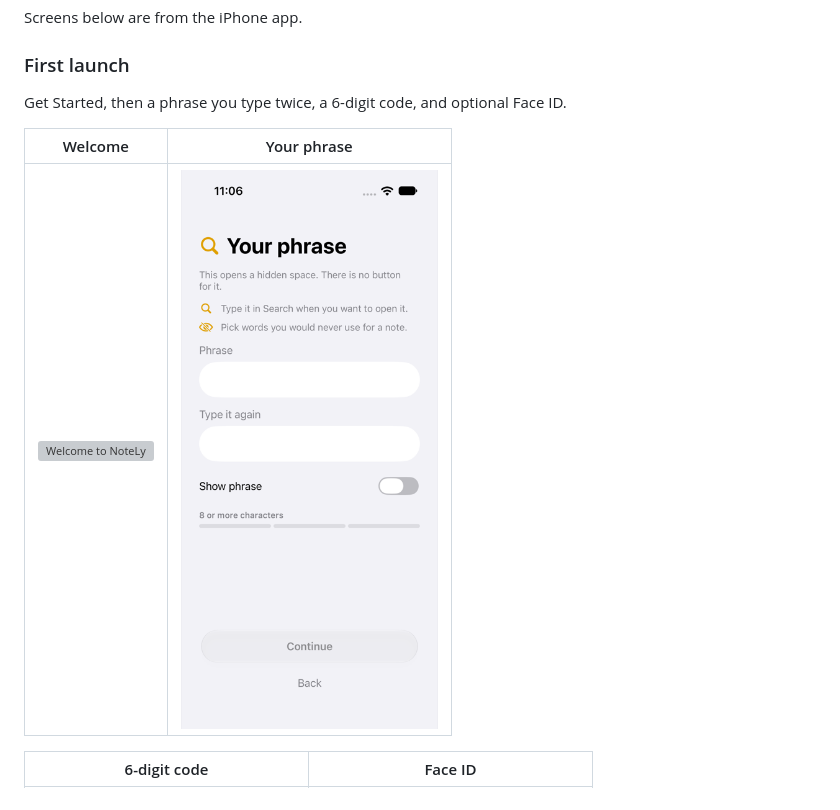
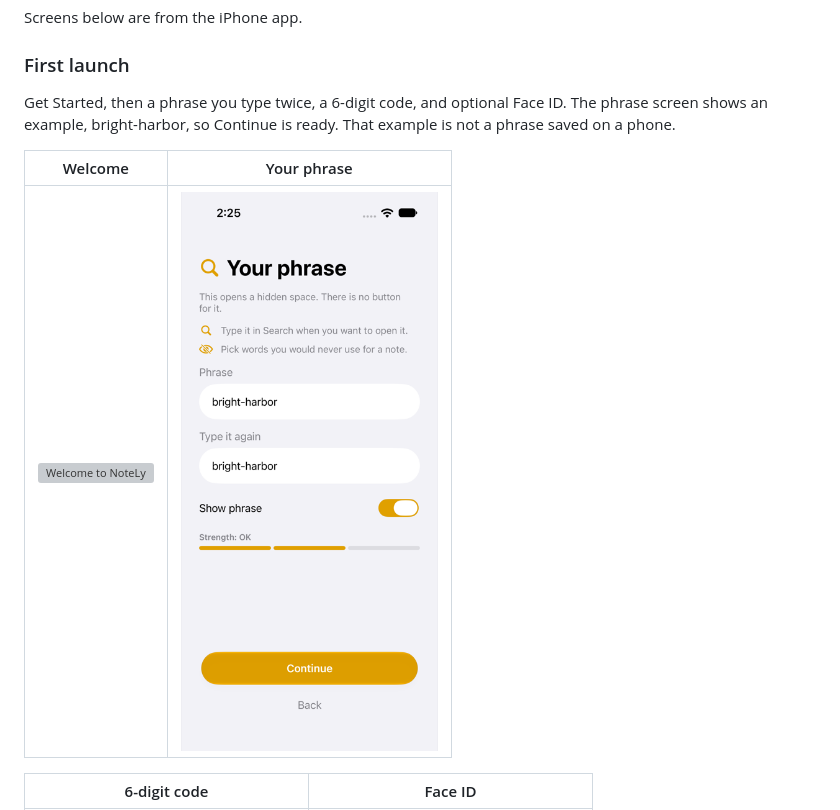
Before and after one commit to KaveeSL/NoteLy-IOS-Note-Vault-App, a Markdown page: README.md, the part around the change. Rendered like a GitHub page; pictures changed too: screenshots/02-phrase.png; grey boxes are pictures that could not be loaded.

Commit message:
Show an example phrase on the first-launch phrase screen so Continue is yellow.
Co-authored-by: Cursor <cursoragent@cursor.com>

```diff
--- a/README.md
+++ b/README.md
@@ -10,7 +10,7 @@ Screens below are from the iPhone app.
 
 ### First launch
 
-Get Started, then a phrase you type twice, a 6-digit code, and optional Face ID.
+Get Started, then a phrase you type twice, a 6-digit code, and optional Face ID. The phrase screen shows an example, bright-harbor, so Continue is ready. That example is not a phrase saved on a phone.
 
 | Welcome | Your phrase |
 | --- | --- |
```
Also changed, not shown: 4 other files.
